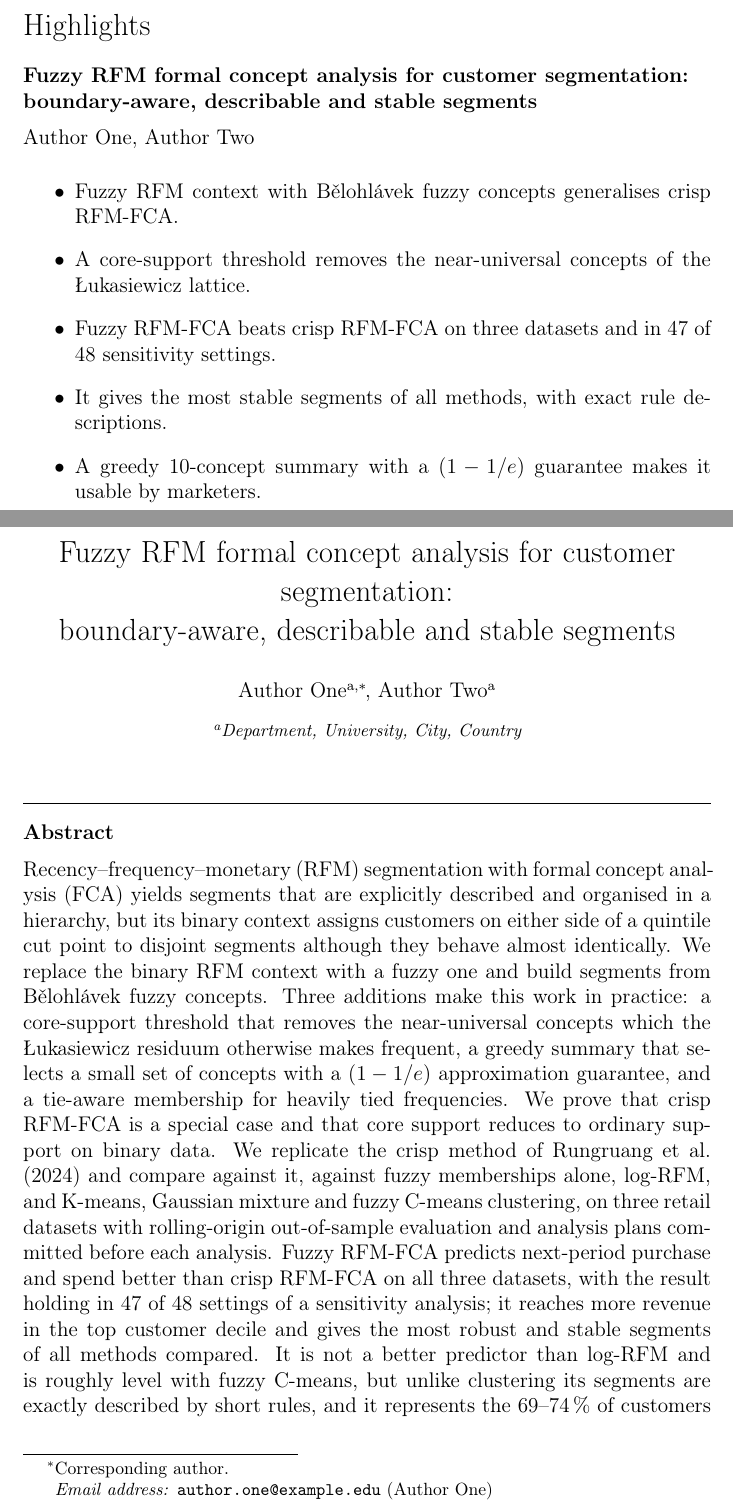
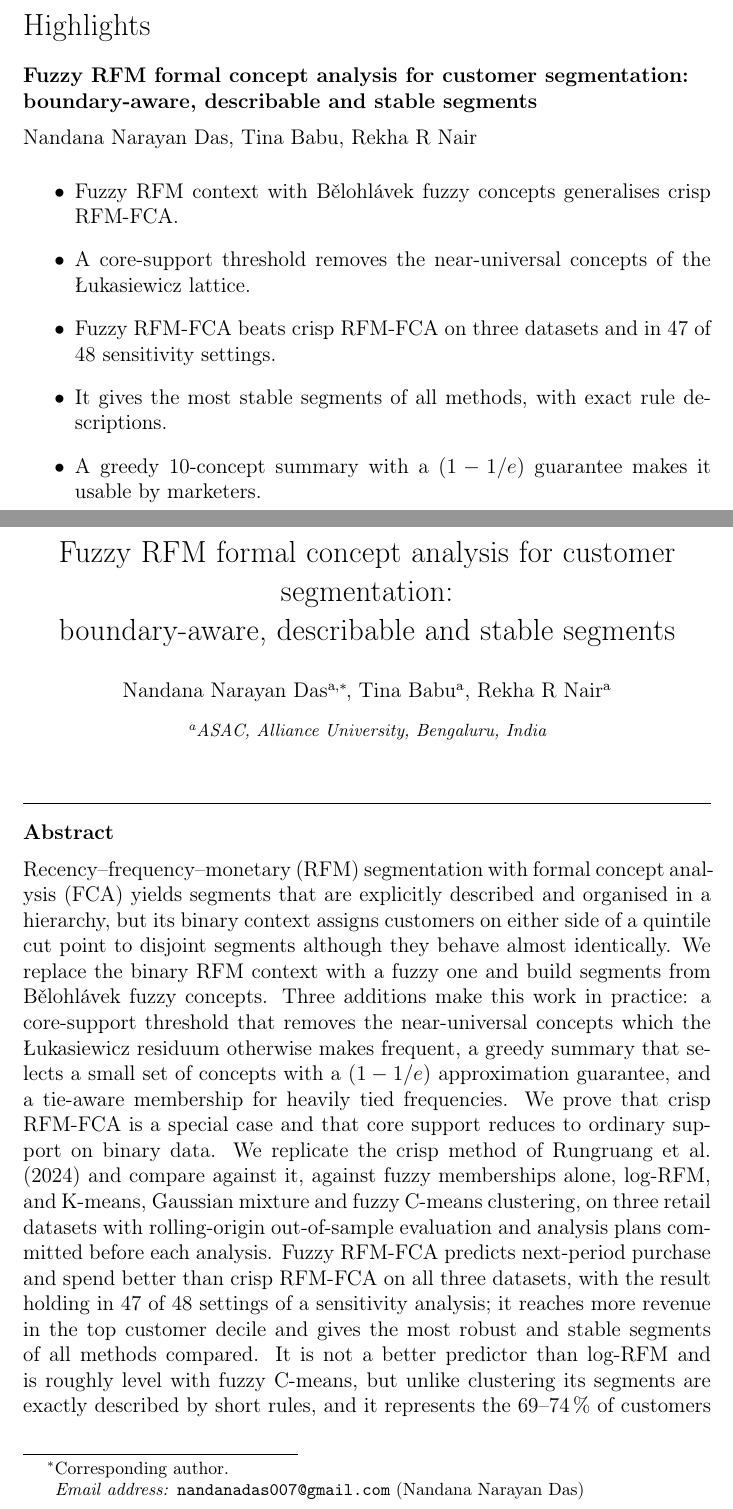
Before and after one commit to nandana-das/rfm-fuzzy, a LaTeX paper (paper/main.tex): two parts of pages 1 and 2 of 22, joined at a grey line, cut so that both start at the same text. Compiled offline with pdfLaTeX.

Commit message:
Add author names and affiliation to the manuscript
Co-Authored-By: Claude Opus 5.5 <noreply@anthropic.com>
Claude-Session: https://claude.ai/code/session_017iXBfovQVckRmiyujQAe7s

```diff
--- a/paper/main.tex
+++ b/paper/main.tex
@@ -18,12 +18,12 @@
 
 \title{Fuzzy RFM formal concept analysis for customer segmentation:\\ boundary-aware, describable and stable segments}
 
-% TODO: authors and affiliations
-\author[a]{Author One\corref{cor1}}
-\ead{author.one@example.edu}
-\author[a]{Author Two}
+\author[a]{Nandana Narayan Das\corref{cor1}}
+\ead{nandanadas007@gmail.com}
+\author[a]{Tina Babu}
+\author[a]{Rekha R Nair}
 \cortext[cor1]{Corresponding author.}
-\affiliation[a]{organization={Department, University}, city={City}, country={Country}}
+\affiliation[a]{organization={ASAC, Alliance University}, city={Bengaluru}, country={India}}
 
 \input{sections/abstract}
 
```
Also changed, not shown: paper/README.md, 1 other file.
